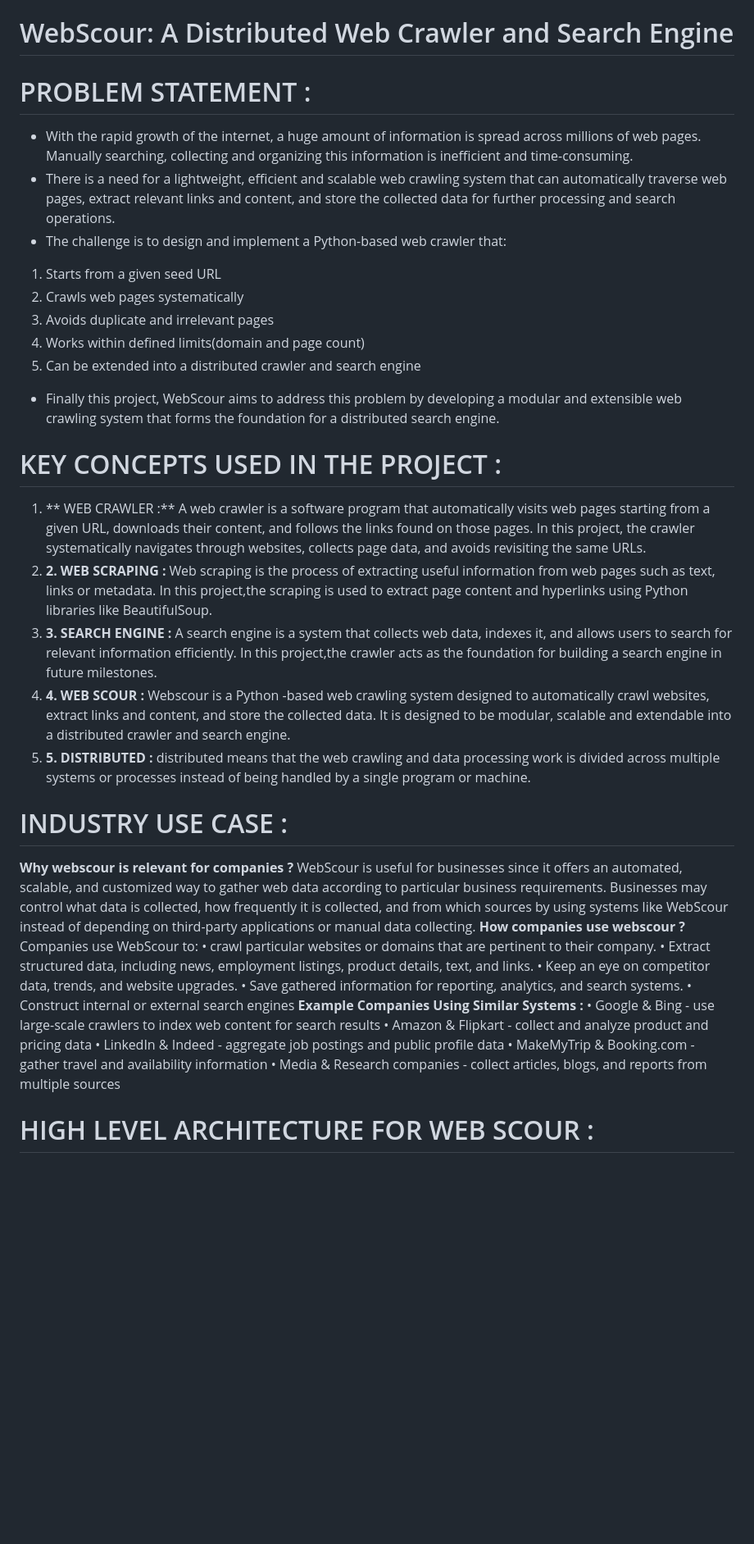
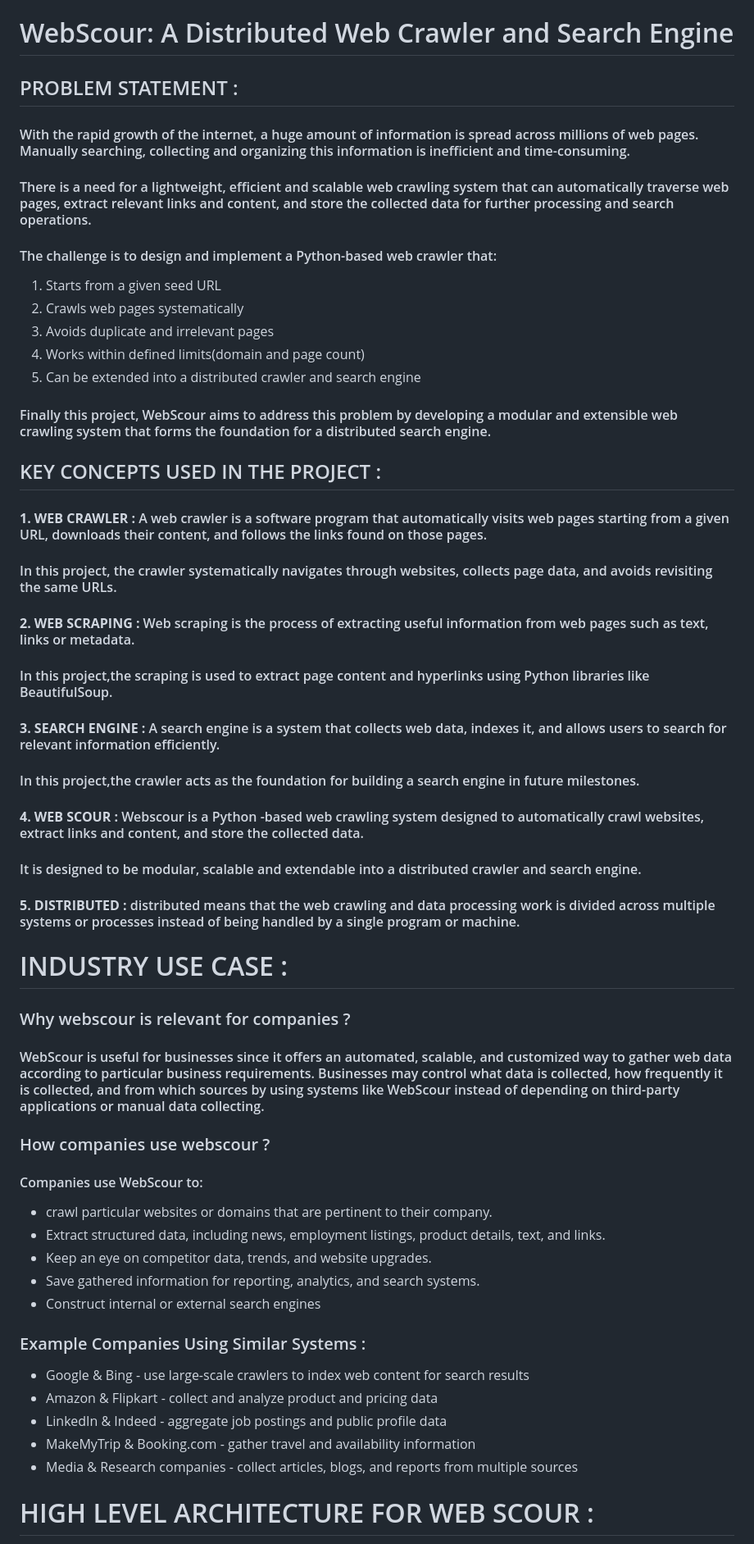
Before and after one commit to varshabollena/WEB-SCOUR-INFOSYS-SPRING-BOARD, a Markdown page: README.md, the part around one of its changes. Shown at 82% size. GitHub-like rendering; blank space fills up the shorter version.

```diff
--- a/README.md
+++ b/README.md
@@ -1,43 +1,43 @@
 
 # WebScour: A Distributed Web Crawler and Search Engine
-# PROBLEM STATEMENT :
-* With the rapid growth of the internet, a huge amount of information is spread across millions of web pages. Manually searching, collecting and organizing this information is inefficient and time-consuming.
-* There is a need for a lightweight, efficient and scalable web crawling system that can automatically traverse web pages, extract relevant links and content, and store the collected data for further processing and search operations.
-* The challenge is to design and implement a Python-based web crawler that:
+## PROBLEM STATEMENT :
+#### With the rapid growth of the internet, a huge amount of information is spread across millions of web pages. Manually searching, collecting and organizing this information is inefficient and time-consuming.
+#### There is a need for a lightweight, efficient and scalable web crawling system that can automatically traverse web pages, extract relevant links and content, and store the collected data for further processing and search operations.
+#### The challenge is to design and implement a Python-based web crawler that:
 1.	Starts from a given seed URL
 2.	Crawls web pages systematically
 3.	Avoids duplicate and irrelevant pages
 4.	Works within defined limits(domain and page count)
 5.	Can be extended into a distributed crawler and search engine
-* Finally this project, WebScour aims to address this problem by developing a modular and extensible web crawling system that forms the foundation for a distributed search engine.
+#### Finally this project, WebScour aims to address this problem by developing a modular and extensible web crawling system that forms the foundation for a distributed search engine.
 
-# KEY CONCEPTS USED IN THE PROJECT :
-1. **	WEB CRAWLER :** A web crawler is a software program that automatically visits web pages starting from a given URL, downloads their content, and follows the links found on those pages.
-In this project, the crawler systematically navigates through websites, collects page data, and avoids revisiting the same URLs.
-2. **2.	WEB SCRAPING :** Web scraping is the process of extracting useful information from web pages such as text, links or metadata.
-In this project,the scraping is used to extract page content and hyperlinks using Python libraries like BeautifulSoup.
-3. **3.	SEARCH ENGINE :** A search engine is a system that collects web data, indexes it, and allows users to search for relevant information efficiently.
-In this project,the crawler acts as the foundation for building a search engine in future milestones.
-4. **4.	WEB SCOUR :** Webscour is a Python -based web crawling system designed to automatically crawl websites, extract links and content, and store the collected data.
-It is designed to be modular, scalable and extendable into a distributed crawler and search engine.
-5. **5.	DISTRIBUTED :** distributed means that the web crawling and data processing work is divided across multiple systems or processes instead of being handled by a single program or machine.
+## KEY CONCEPTS USED IN THE PROJECT :
+#### **1. WEB CRAWLER :** A web crawler is a software program that automatically visits web pages starting from a given URL, downloads their content, and follows the links found on those pages.
+#### In this project, the crawler systematically navigates through websites, collects page data, and avoids revisiting the same URLs.
+#### **2.	WEB SCRAPING :** Web scraping is the process of extracting useful information from web pages such as text, links or metadata.
+#### In this project,the scraping is used to extract page content and hyperlinks using Python libraries like BeautifulSoup.
+#### **3.	SEARCH ENGINE :** A search engine is a system that collects web data, indexes it, and allows users to search for relevant information efficiently.
+#### In this project,the crawler acts as the foundation for building a search engine in future milestones.
+#### **4.	WEB SCOUR :** Webscour is a Python -based web crawling system designed to automatically crawl websites, extract links and content, and store the collected data.
+#### It is designed to be modular, scalable and extendable into a distributed crawler and search engine.
+#### **5.	DISTRIBUTED :** distributed means that the web crawling and data processing work is divided across multiple systems or processes instead of being handled by a single program or machine.
 
 # INDUSTRY USE CASE :
-**Why webscour is relevant for companies ?**
-WebScour is useful for businesses since it offers an automated, scalable, and customized way to gather web data according to particular business requirements. Businesses may control what data is collected, how frequently it is collected, and from which sources by using systems like WebScour instead of depending on third-party applications or manual data collecting.
-**How companies use webscour ?**
-Companies use WebScour to:
-•	crawl particular websites or domains that are pertinent to their company.
-•	Extract structured data, including news, employment listings, product details, text, and links.
-•	Keep an eye on competitor data, trends, and website upgrades.
-•	Save gathered information for reporting, analytics, and search systems.
-•	Construct internal or external search engines
-**Example Companies Using Similar Systems :**
-•	Google & Bing - use large-scale crawlers to index web content for search results
-•	Amazon & Flipkart - collect and analyze product and pricing data
-•	LinkedIn & Indeed - aggregate job postings and public profile data
-•	MakeMyTrip & Booking.com - gather travel and availability information
-•	Media & Research companies - collect articles, blogs, and reports from multiple sources
+### Why webscour is relevant for companies ?
+#### WebScour is useful for businesses since it offers an automated, scalable, and customized way to gather web data according to particular business requirements. Businesses may control what data is collected, how frequently it is collected, and from which sources by using systems like WebScour instead of depending on third-party applications or manual data collecting.
+### How companies use webscour ?
+#### Companies use WebScour to:
+* crawl particular websites or domains that are pertinent to their company.
+*	Extract structured data, including news, employment listings, product details, text, and links.
+*	Keep an eye on competitor data, trends, and website upgrades.
+*	Save gathered information for reporting, analytics, and search systems.
+*	Construct internal or external search engines
+### Example Companies Using Similar Systems :
+*	Google & Bing - use large-scale crawlers to index web content for search results
+*	Amazon & Flipkart - collect and analyze product and pricing data
+*	LinkedIn & Indeed - aggregate job postings and public profile data
+*	MakeMyTrip & Booking.com - gather travel and availability information
+*	Media & Research companies - collect articles, blogs, and reports from multiple sources
 
 # HIGH LEVEL ARCHITECTURE FOR WEB SCOUR :
 
```
Also changed, not shown: other parts of README.md (+10 -10 lines).
